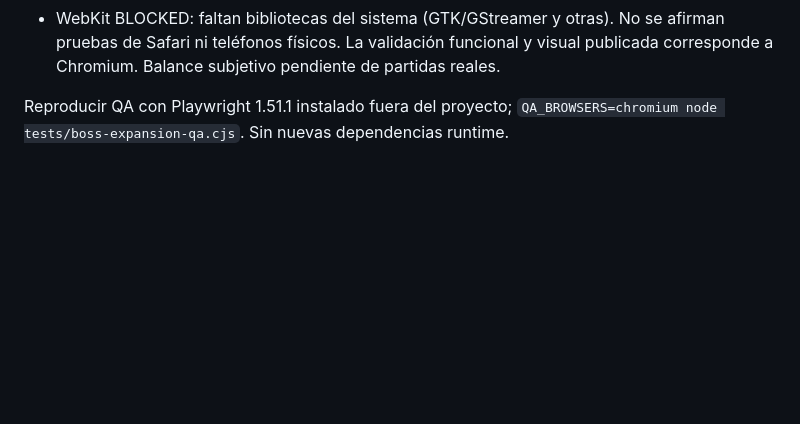
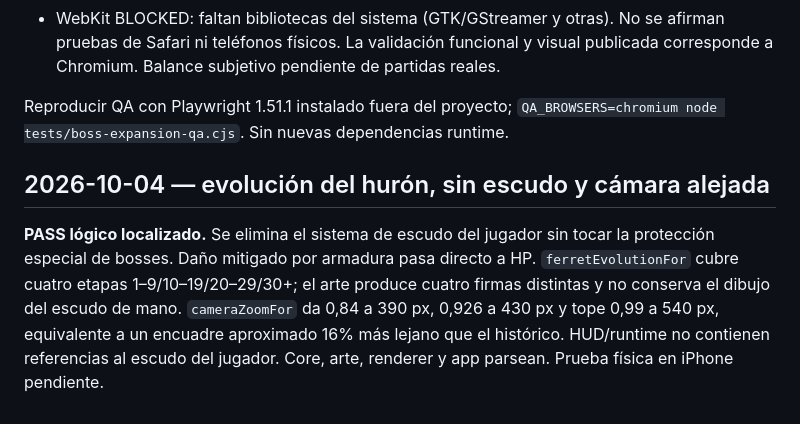
Before and after one commit to JoseOrtegaa/ai-web-games-automata, a Markdown page: huroner-survivor/docs/QA.md, the part around the change. Drawn GitHub-style; blank space fills up the shorter version.

Commit message:
docs(huroner): record evolution and zoom QA

```diff
--- a/huroner-survivor/docs/QA.md
+++ b/huroner-survivor/docs/QA.md
@@ -90,3 +90,7 @@ Publicación verificada en `c9cd1f8b11dd23406935f966a6b42edffb4f0a22`; Pages `37
 - WebKit BLOCKED: faltan bibliotecas del sistema (GTK/GStreamer y otras). No se afirman pruebas de Safari ni teléfonos físicos. La validación funcional y visual publicada corresponde a Chromium. Balance subjetivo pendiente de partidas reales.
 
 Reproducir QA con Playwright 1.51.1 instalado fuera del proyecto; `QA_BROWSERS=chromium node tests/boss-expansion-qa.cjs`. Sin nuevas dependencias runtime.
+
+## 2026-10-04 — evolución del hurón, sin escudo y cámara alejada
+
+**PASS lógico localizado.** Se elimina el sistema de escudo del jugador sin tocar la protección especial de bosses. Daño mitigado por armadura pasa directo a HP. `ferretEvolutionFor` cubre cuatro etapas 1–9/10–19/20–29/30+; el arte produce cuatro firmas distintas y no conserva el dibujo del escudo de mano. `cameraZoomFor` da 0,84 a 390 px, 0,926 a 430 px y tope 0,99 a 540 px, equivalente a un encuadre aproximado 16% más lejano que el histórico. HUD/runtime no contienen referencias al escudo del jugador. Core, arte, renderer y app parsean. Prueba física en iPhone pendiente.
```
